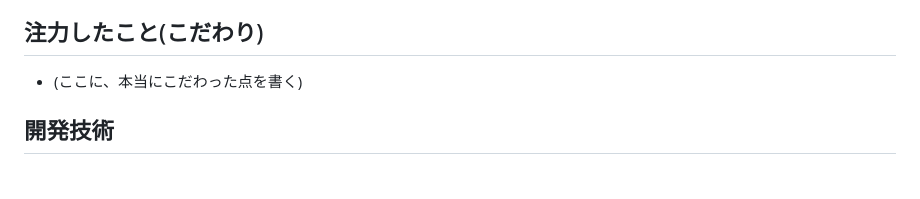
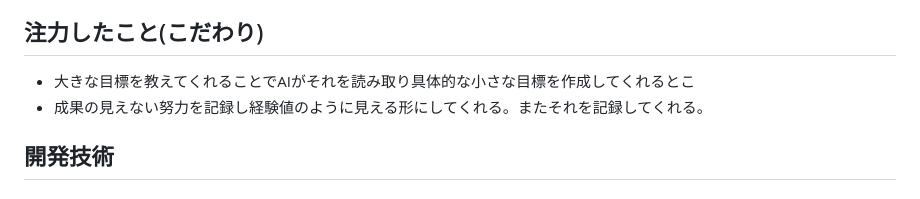
Before and after one commit to jphacks/ok_2604, a Markdown page: README.md, the part around the change. GitHub-like rendering.

```diff
--- a/README.md
+++ b/README.md
@@ -28,7 +28,9 @@
 長期目標には「続けること」が重要です。現在は、毎日続けてもらうために、デイリーミッションと、1日の活動を報告すると経験値をもらってレベルが上がる仕組みがあります。ただ、レベルを上げてできることがまだ少ないため、レベルアップに意味を持たせる機能を増やしたいと考えています。
 
 ## 注力したこと(こだわり)
-* (ここに、本当にこだわった点を書く)
+* 大きな目標を教えてくれることでAIがそれを読み取り具体的な小さな目標を作成してくれるとこ
+* 成果の見えない努力を記録し経験値のように見える形にしてくれる。またそれを記録してくれる。
+
 
 ## 開発技術
 ### 活用した技術
```
